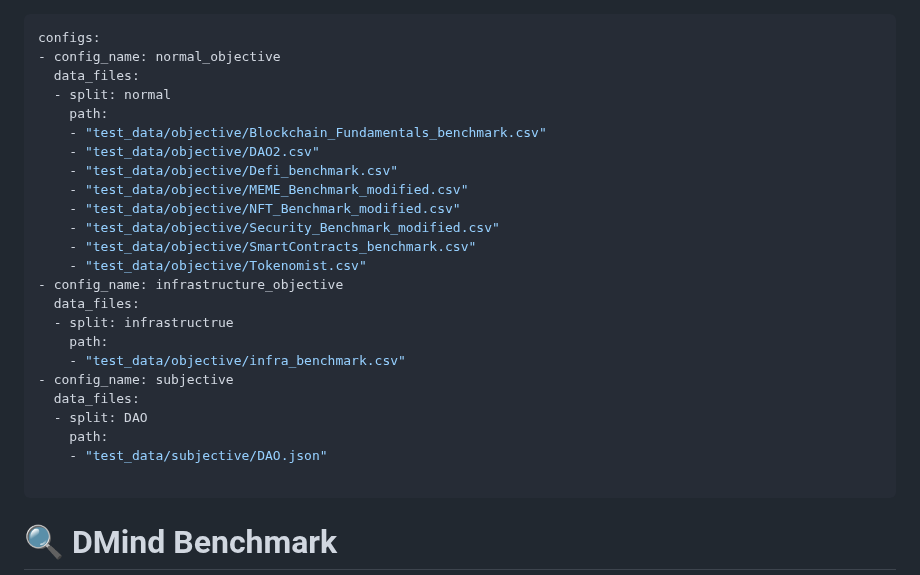
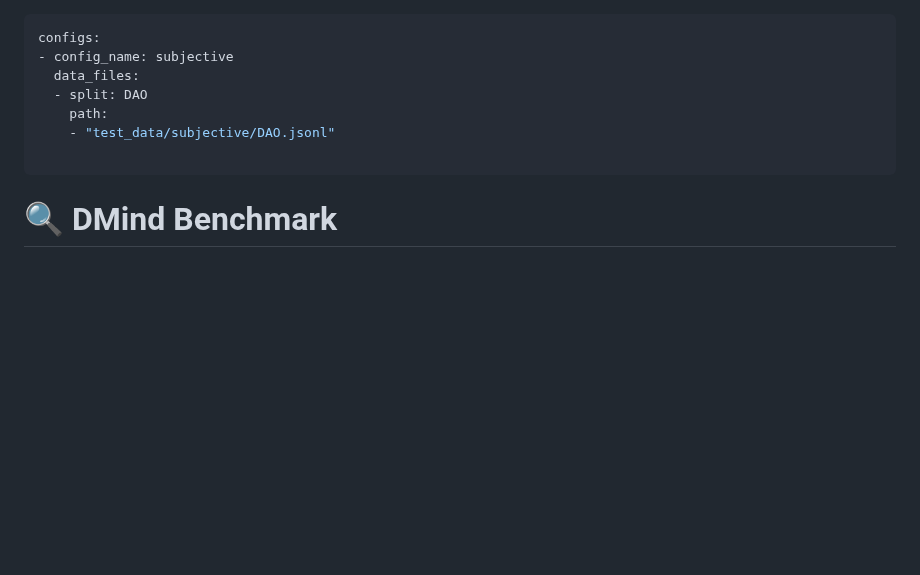
Before and after one commit to DMindAI/DMind-Benchmark, a Markdown page: README.md, the part around the change. Drawn GitHub-style; blank space fills up the shorter version.

```diff
--- a/README.md
+++ b/README.md
@@ -1,27 +1,10 @@
 ---
 configs:
-- config_name: normal_objective
-  data_files:
-  - split: normal
-    path:
-    - "test_data/objective/Blockchain_Fundamentals_benchmark.csv"
-    - "test_data/objective/DAO2.csv"
-    - "test_data/objective/Defi_benchmark.csv"
-    - "test_data/objective/MEME_Benchmark_modified.csv"
-    - "test_data/objective/NFT_Benchmark_modified.csv"
-    - "test_data/objective/Security_Benchmark_modified.csv"
-    - "test_data/objective/SmartContracts_benchmark.csv"
-    - "test_data/objective/Tokenomist.csv"
-- config_name: infrastructure_objective
-  data_files:
-  - split: infrastructrue
-    path:
-    - "test_data/objective/infra_benchmark.csv"
 - config_name: subjective
   data_files:
   - split: DAO
     path:
-    - "test_data/subjective/DAO.json"
+    - "test_data/subjective/DAO.jsonl"
 
 ---
 
```
